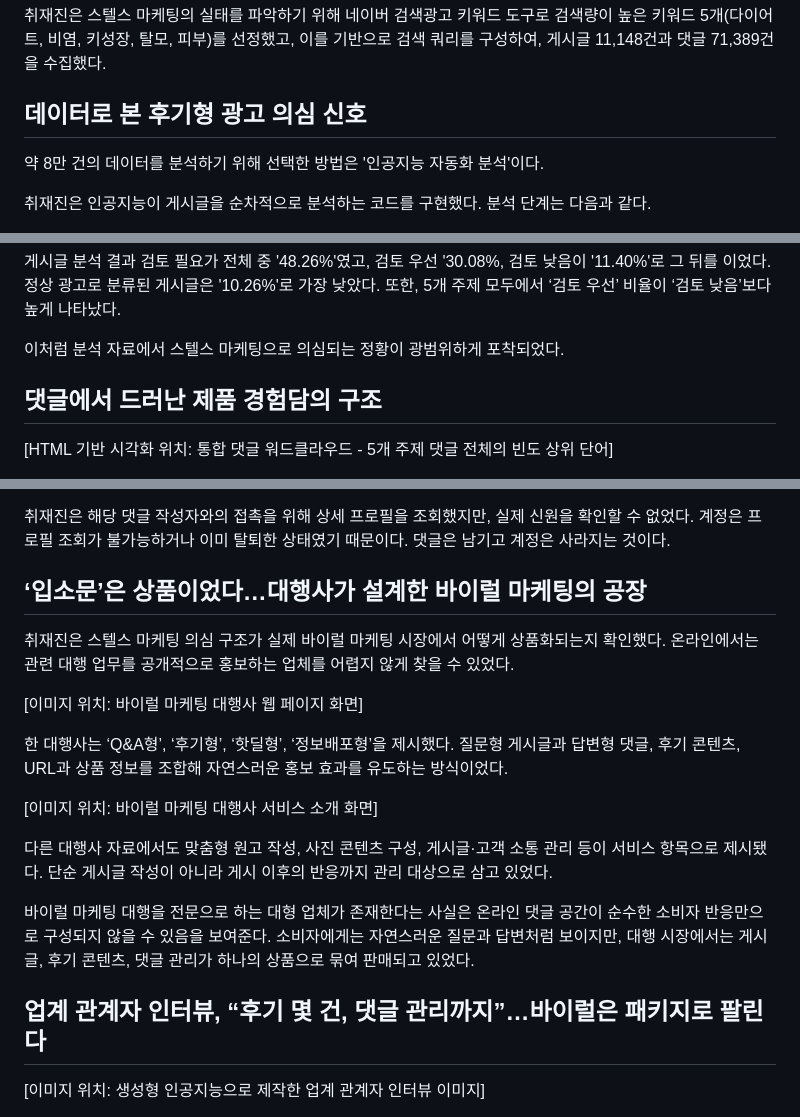
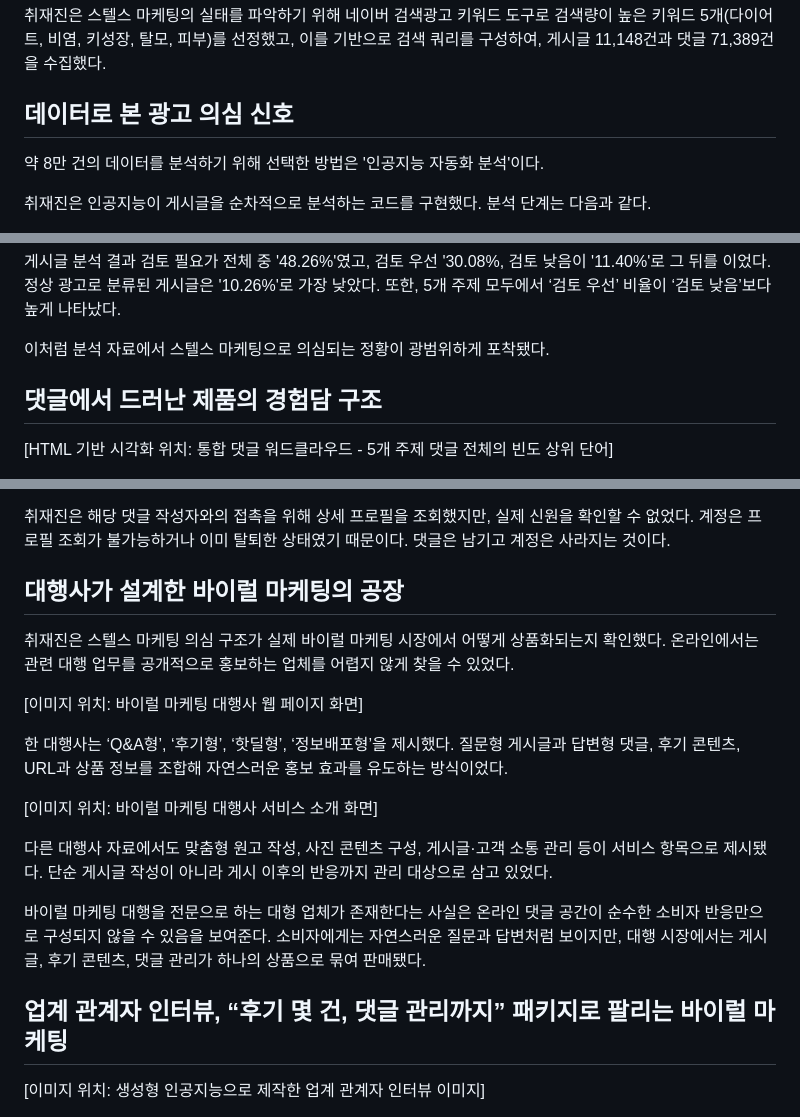
Before and after one commit to ppck75/Stealth-Marketing-DataJournalism, a Markdown page: 기사전문.md, 3 parts joined by grey strips. GitHub-like rendering.

Commit message:
최신반영

```diff
--- a/기사전문.md
+++ b/기사전문.md
@@ -15,7 +15,7 @@
 취재진은 스텔스 마케팅의 실태를 파악하기 위해 네이버 검색광고 키워드 도구로 검색량이 높은 키워드 5개(다이어트, 비염, 키성장, 탈모, 피부)를 선정했고, 이를 기반으로 검색 쿼리를 구성하여, 게시글 11,148건과 댓글 71,389건을 수집했다.
 
 
-## 데이터로 본 후기형 광고 의심 신호
+## 데이터로 본 광고 의심 신호
 
 약 8만 건의 데이터를 분석하기 위해 선택한 방법은 '인공지능 자동화 분석'이다.
 
@@ -34,10 +34,10 @@
 
 게시글 분석 결과 검토 필요가 전체 중 '48.26%'였고, 검토 우선 '30.08%, 검토 낮음이 '11.40%'로 그 뒤를 이었다. 정상 광고로 분류된 게시글은 '10.26%'로 가장 낮았다. 또한, 5개 주제 모두에서 ‘검토 우선’ 비율이 ‘검토 낮음’보다 높게 나타났다.
 
-이처럼 분석 자료에서 스텔스 마케팅으로 의심되는 정황이 광범위하게 포착되었다.
+이처럼 분석 자료에서 스텔스 마케팅으로 의심되는 정황이 광범위하게 포착됐다.
 
 
-## 댓글에서 드러난 제품 경험담의 구조
+## 댓글에서 드러난 제품의 경험담 구조
 
 
 [HTML 기반 시각화 위치: 통합 댓글 워드클라우드 - 5개 주제 댓글 전체의 빈도 상위 단어]
@@ -85,7 +85,7 @@
 취재진은 해당 댓글 작성자와의 접촉을 위해 상세 프로필을 조회했지만, 실제 신원을 확인할 수 없었다. 계정은 프로필 조회가 불가능하거나 이미 탈퇴한 상태였기 때문이다. 댓글은 남기고 계정은 사라지는 것이다.
 
 
-## ‘입소문’은 상품이었다…대행사가 설계한 바이럴 마케팅의 공장
+## 대행사가 설계한 바이럴 마케팅의 공장
 
 취재진은 스텔스 마케팅 의심 구조가 실제 바이럴 마케팅 시장에서 어떻게 상품화되는지 확인했다. 온라인에서는 관련 대행 업무를 공개적으로 홍보하는 업체를 어렵지 않게 찾을 수 있었다.
 
@@ -97,11 +97,11 @@
 
 다른 대행사 자료에서도 맞춤형 원고 작성, 사진 콘텐츠 구성,  게시글·고객 소통 관리 등이 서비스 항목으로 제시됐다. 단순 게시글 작성이 아니라 게시 이후의 반응까지 관리 대상으로 삼고 있었다.
 
-바이럴 마케팅 대행을 전문으로 하는 대형 업체가 존재한다는 사실은 온라인 댓글 공간이 순수한 소비자 반응만으로 구성되지 않을 수 있음을 보여준다. 소비자에게는 자연스러운 질문과 답변처럼 보이지만, 대행 시장에서는 게시글, 후기 콘텐츠, 댓글 관리가 하나의 상품으로 묶여 판매되고 있었다.
+바이럴 마케팅 대행을 전문으로 하는 대형 업체가 존재한다는 사실은 온라인 댓글 공간이 순수한 소비자 반응만으로 구성되지 않을 수 있음을 보여준다. 소비자에게는 자연스러운 질문과 답변처럼 보이지만, 대행 시장에서는 게시글, 후기 콘텐츠, 댓글 관리가 하나의 상품으로 묶여 판매됐다.
 
 
 
-## 업계 관계자 인터뷰, “후기 몇 건, 댓글 관리까지”…바이럴은 패키지로 팔린다
+## 업계 관계자 인터뷰, “후기 몇 건, 댓글 관리까지” 패키지로 팔리는 바이럴 마케팅
 
 [이미지 위치: 생성형 인공지능으로 제작한 업계 관계자 인터뷰 이미지]
 
```
Also changed, not shown: other parts of 기사전문.md (+2 -1 lines).
